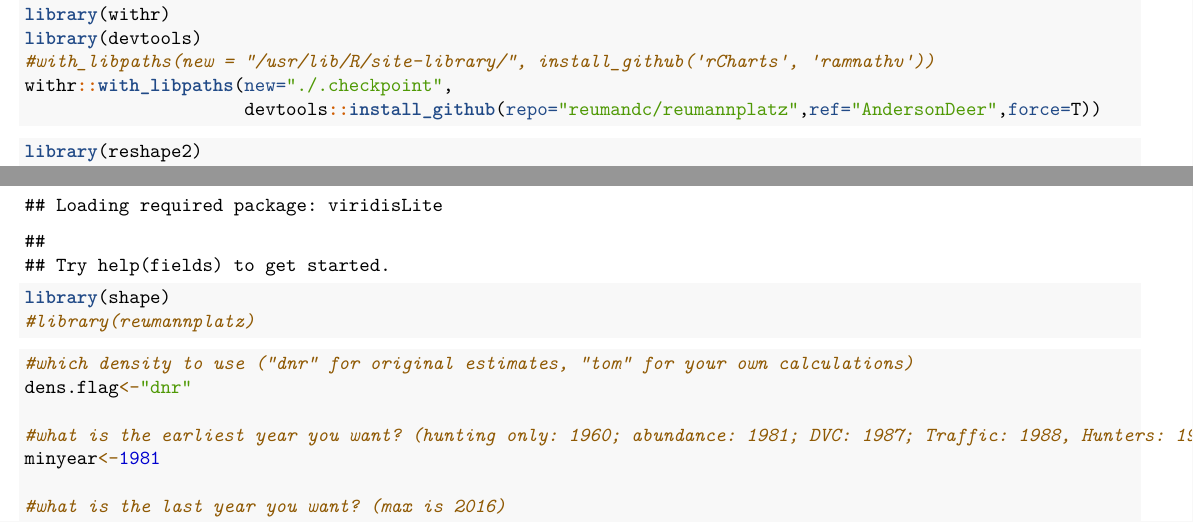
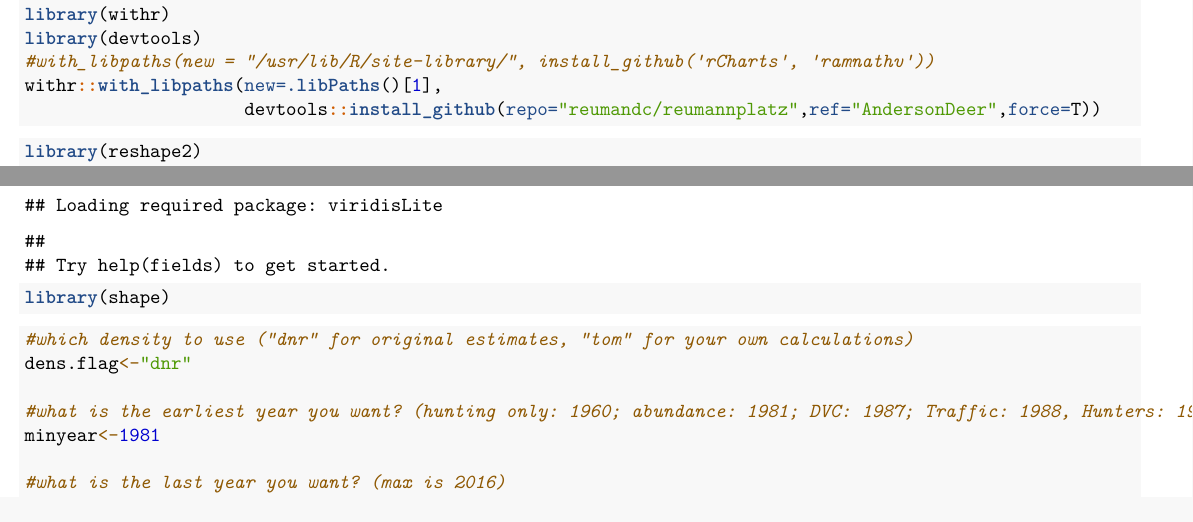
Before and after one commit to reumandc/TomAnderson_WIdeer, an R Markdown document (SuppMat.Rmd): two parts of pages 1 and 2 of 13, joined at a grey line, cut so that both start at the same text. Rendered offline with R 4.5, knitr and Pandoc, then LaTeX, with nearby package versions; some code elsewhere in the file could not run offline; a font, style sheet, LaTeX package, included part or bibliography that could not be used is replaced or left out.

Commit message:
still working on checpoint

````diff
--- a/SuppMat.Rmd
+++ b/SuppMat.Rmd
@@ -42,7 +43,7 @@ in git with AndersonDeer-->
 library(withr)
 library(devtools)
 #with_libpaths(new = "/usr/lib/R/site-library/", install_github('rCharts', 'ramnathv'))
-withr::with_libpaths(new="./.checkpoint",
+withr::with_libpaths(new=.libPaths()[1],
                      devtools::install_github(repo="reumandc/reumannplatz",ref="AndersonDeer",force=T))
 ```
 
@@ -55,7 +56,6 @@ library(plyr)
 library(tools)
 library(fields)
 library(shape)
-#library(reumannplatz)
 ```
 
 <!--Flags controlling the run and other setup-->
````
Also changed, not shown: SuppMat.Rmd (1 more changed lines).
